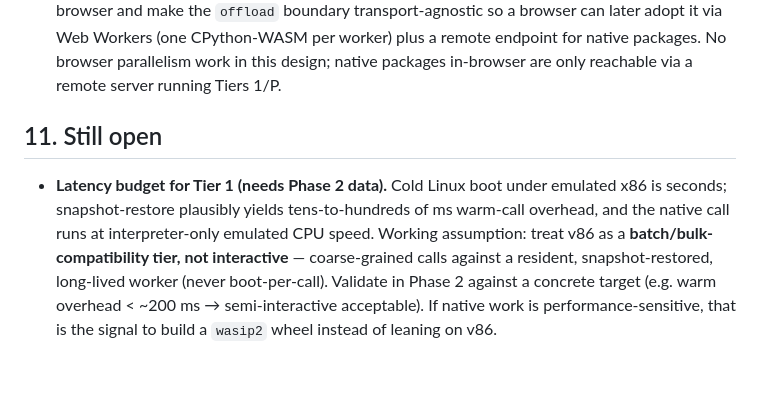
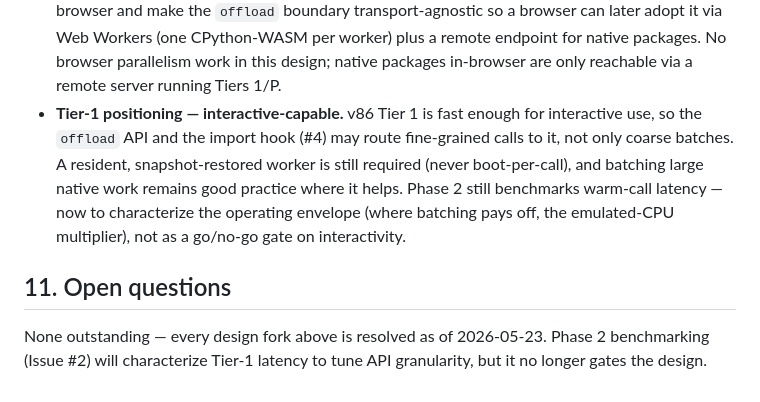
Before and after one commit to tegmentum/python-wasm, a Markdown page: docs/native-execution-and-parallelism.md, the part around the change. Drawn GitHub-style.

Commit message:
docs: resolve Tier-1 latency question (interactive-capable)
v86 Tier 1 is fast enough for interactive use, so fine-grained offload calls
(and the import hook) may target it. Phase 2 benchmarking now characterizes the
latency envelope rather than gating interactivity. No design questions remain open.

```diff
--- a/docs/native-execution-and-parallelism.md
+++ b/docs/native-execution-and-parallelism.md
@@ -291,15 +291,17 @@ Resolved 2026-05-23:
   CPython-WASM per worker) plus a remote endpoint for native packages. No browser
   parallelism work in this design; native packages in-browser are only reachable
   via a remote server running Tiers 1/P.
+- **Tier-1 positioning — interactive-capable.** v86 Tier 1 is fast enough for
+  interactive use, so the `offload` API and the import hook (#4) may route
+  fine-grained calls to it, not only coarse batches. A resident,
+  snapshot-restored worker is still required (never boot-per-call), and batching
+  large native work remains good practice where it helps. Phase 2 still
+  benchmarks warm-call latency — now to characterize the operating envelope
+  (where batching pays off, the emulated-CPU multiplier), not as a go/no-go gate
+  on interactivity.
 
-## 11. Still open
+## 11. Open questions
 
-- **Latency budget for Tier 1 (needs Phase 2 data).** Cold Linux boot under
-  emulated x86 is seconds; snapshot-restore plausibly yields tens-to-hundreds of
-  ms warm-call overhead, and the native call runs at interpreter-only emulated CPU
-  speed. Working assumption: treat v86 as a **batch/bulk-compatibility tier, not
-  interactive** — coarse-grained calls against a resident, snapshot-restored,
-  long-lived worker (never boot-per-call). Validate in Phase 2 against a concrete
-  target (e.g. warm overhead < ~200 ms → semi-interactive acceptable). If native
-  work is performance-sensitive, that is the signal to build a `wasip2` wheel
-  instead of leaning on v86.
+None outstanding — every design fork above is resolved as of 2026-05-23. Phase 2
+benchmarking (Issue #2) will characterize Tier-1 latency to tune API granularity,
+but it no longer gates the design.
```
